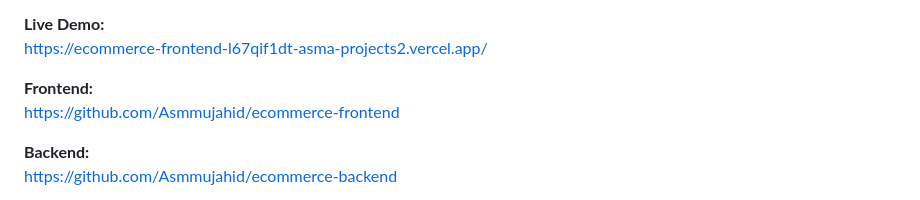
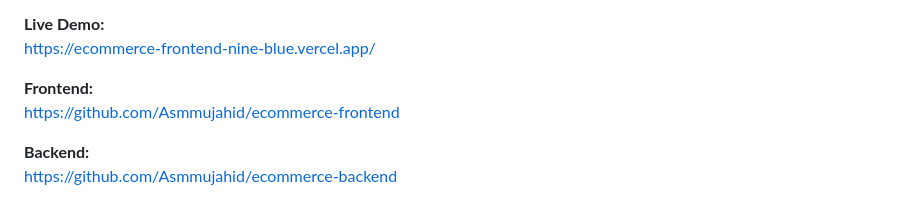
Before and after one commit to Asmmujahid/Asmmujahid, a Markdown page: README.md, the part around the change. GitHub-like rendering.

```diff
--- a/README.md
+++ b/README.md
@@ -74,7 +74,7 @@ Full-stack e-commerce platform built with React and Laravel 12.
 - 🔎 Search, filtering, sorting & pagination
 
 **Live Demo:**
-https://ecommerce-frontend-l67qif1dt-asma-projects2.vercel.app/
+https://ecommerce-frontend-nine-blue.vercel.app/
 
 **Frontend:**
 https://github.com/Asmmujahid/ecommerce-frontend
```
